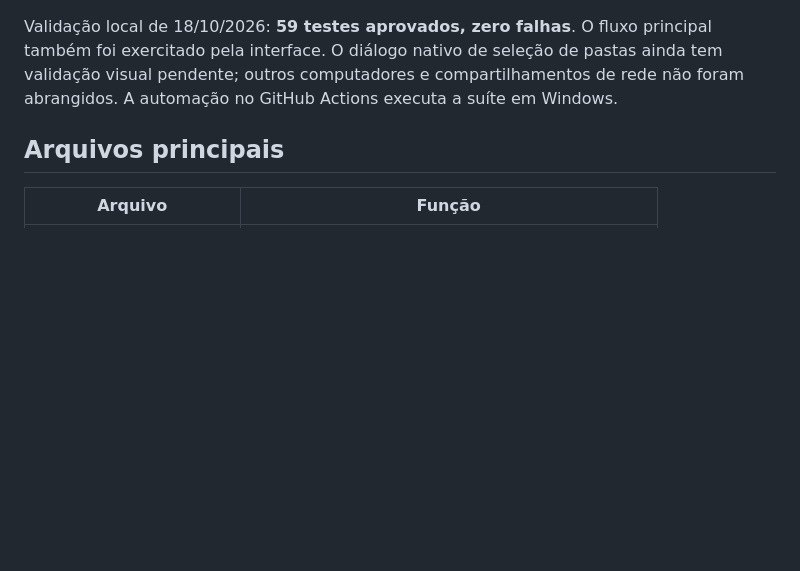
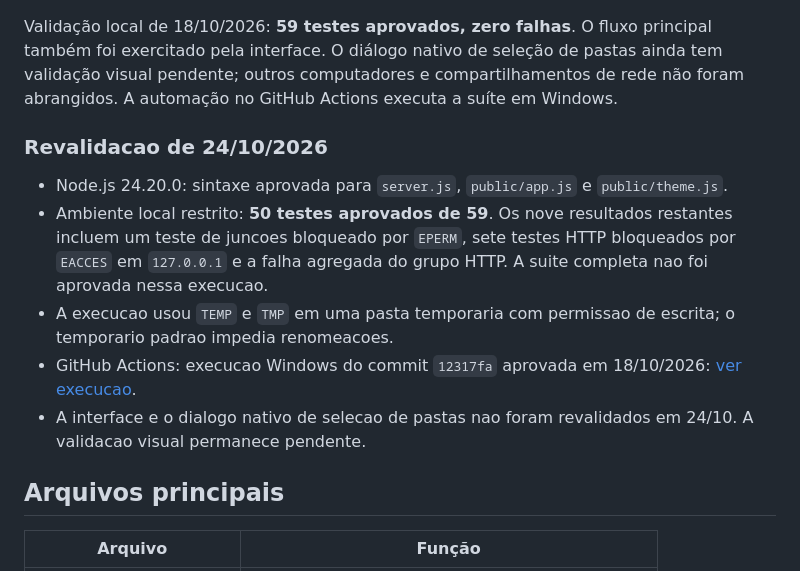
Before and after one commit to uno-ctx/renomear-arquivos-e-pastas, a Markdown page: README.md, the part around the change. Drawn GitHub-style; blank space fills up the shorter version.

Commit message:
docs: registra revalidacao local e resultado do CI

```diff
--- a/README.md
+++ b/README.md
@@ -46,6 +46,14 @@ A suíte cria seus próprios diretórios temporários, sem usar os projetos pess
 
 Validação local de 18/10/2026: **59 testes aprovados, zero falhas**. O fluxo principal também foi exercitado pela interface. O diálogo nativo de seleção de pastas ainda tem validação visual pendente; outros computadores e compartilhamentos de rede não foram abrangidos. A automação no GitHub Actions executa a suíte em Windows.
 
+### Revalidacao de 24/10/2026
+
+- Node.js 24.20.0: sintaxe aprovada para `server.js`, `public/app.js` e `public/theme.js`.
+- Ambiente local restrito: **50 testes aprovados de 59**. Os nove resultados restantes incluem um teste de juncoes bloqueado por `EPERM`, sete testes HTTP bloqueados por `EACCES` em `127.0.0.1` e a falha agregada do grupo HTTP. A suite completa nao foi aprovada nessa execucao.
+- A execucao usou `TEMP` e `TMP` em uma pasta temporaria com permissao de escrita; o temporario padrao impedia renomeacoes.
+- GitHub Actions: execucao Windows do commit `12317fa` aprovada em 18/10/2026: [ver execucao](https://github.com/uno-ctx/renomear-arquivos-e-pastas/actions/runs/39177472192).
+- A interface e o dialogo nativo de selecao de pastas nao foram revalidados em 24/10. A validacao visual permanece pendente.
+
 ## Arquivos principais
 
 | Arquivo | Função |
```
